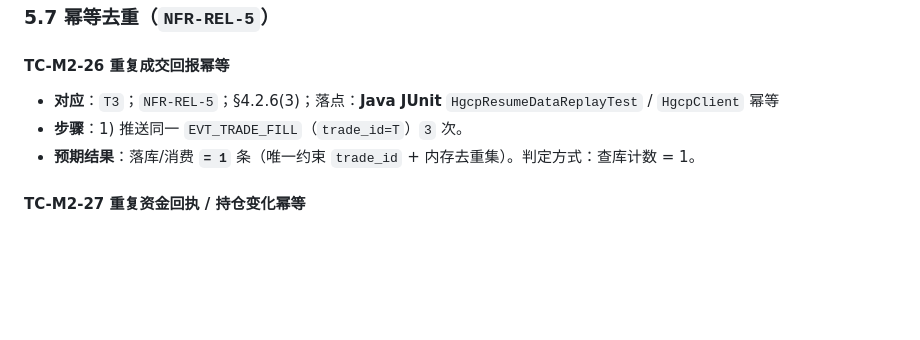
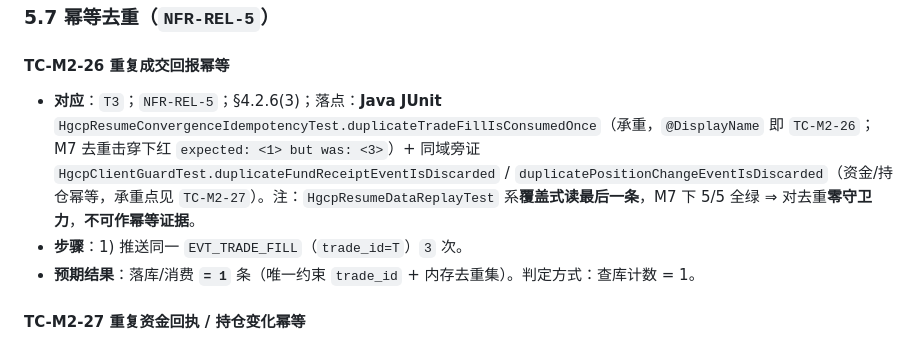
Before and after one commit to newbeans1118/hedge-guard, a Markdown page: docs/TEST_PLAN/M2.md, the part around the change. GitHub-like rendering; blank space fills up the shorter version.

Commit message:
docs(test-plan): T-214 订正 TC-M2-26 幂等落点为真实承重测试
原落点 HgcpResumeDataReplayTest / HgcpClient 幂等在 M7（IdempotencyCache
去重击穿）下 5/5 全绿，对去重零守卫力，不可作幂等证据（T-166 复核 O-2/O-3）。

改为：
- HgcpResumeConvergenceIdempotencyTest.duplicateTradeFillIsConsumedOnce
  （承重，@DisplayName 即 TC-M2-26，M7 下红 expected: <1> but was: <3>）
- 同域旁证 HgcpClientGuardTest.duplicateFundReceiptEventIsDiscarded /
  duplicatePositionChangeEventIsDiscarded（TC-M2-27 承重）

仅改 docs/TEST_PLAN/M2.md 落点一行；步骤/预期结果/判定方式逐字未动。

```diff
--- a/docs/TEST_PLAN/M2.md
+++ b/docs/TEST_PLAN/M2.md
@@ -313,7 +313,7 @@
 
 #### TC-M2-26 重复成交回报幂等
 
-- **对应**：`T3`；`NFR-REL-5`；§4.2.6(3)；落点：**Java JUnit** `HgcpResumeDataReplayTest` / `HgcpClient` 幂等
+- **对应**：`T3`；`NFR-REL-5`；§4.2.6(3)；落点：**Java JUnit** `HgcpResumeConvergenceIdempotencyTest.duplicateTradeFillIsConsumedOnce`（承重，`@DisplayName` 即 `TC-M2-26`；M7 去重击穿下红 `expected: <1> but was: <3>`）+ 同域旁证 `HgcpClientGuardTest.duplicateFundReceiptEventIsDiscarded` / `duplicatePositionChangeEventIsDiscarded`（资金/持仓幂等，承重点见 `TC-M2-27`）。注：`HgcpResumeDataReplayTest` 系**覆盖式读最后一条**，M7 下 5/5 全绿 ⇒ 对去重**零守卫力**，**不可作幂等证据**。
 - **步骤**：1) 推送同一 `EVT_TRADE_FILL`（`trade_id=T`）`3` 次。
 - **预期结果**：落库/消费 **`= 1`** 条（唯一约束 `trade_id` + 内存去重集）。判定方式：查库计数 = 1。
 
```
